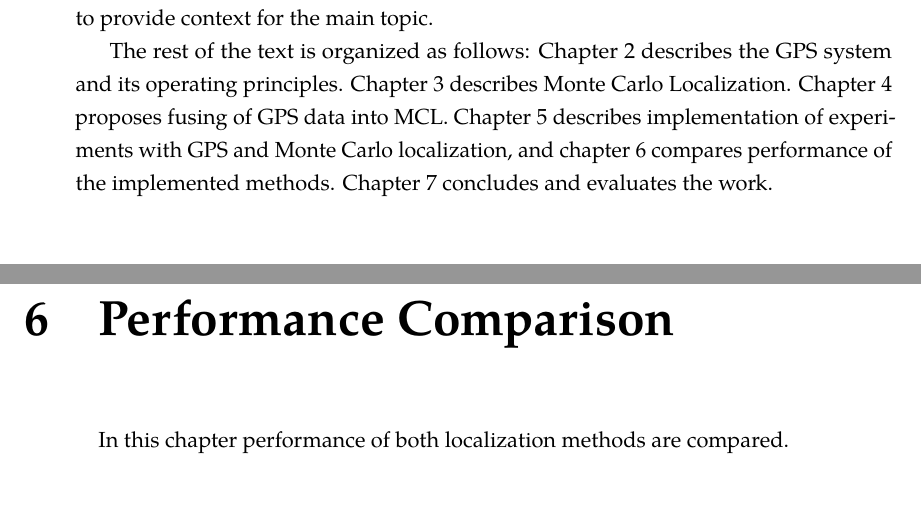
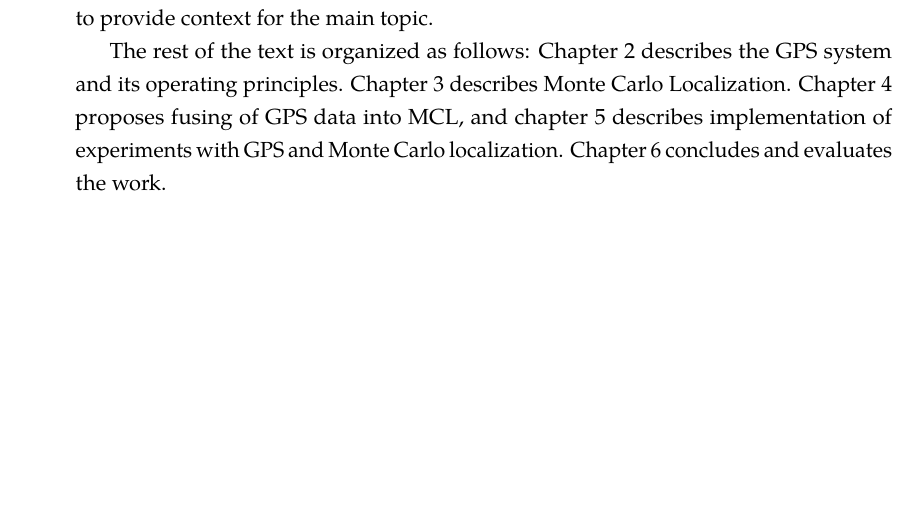
Before and after one commit to bluecube/thesis, a LaTeX thesis (text/thesis.tex, which reads text/tex/introduction.tex, text/tex/performance.tex): two parts of pages 14 and 51 of 65 before the commit and part of page 14 of 63 after it, the two joined at a grey line, cut so that both start at the same text, the shorter picture padded with empty space. Compiled offline with pdfLaTeX.

Commit message:
text: Giving up the performance comparison chapter.

```diff
--- a/text/tex/introduction.tex
+++ b/text/tex/introduction.tex
@@ -65,8 +65,7 @@ this an thesis to provide context for the main topic.
 The rest of the text is organized as follows:
 \Cref{chap:gps} describes the GPS system and its operating principles.
 \Cref{chap:mcl} describes Monte Carlo Localization.
-\Cref{chap:gps-and-mcl} proposes fusing of GPS data into MCL.
-\Cref{chap:implementation} describes implementation of experiments with GPS and
-Monte Carlo localization,
-and \cref{chap:performance} compares performance of the implemented methods.
+\Cref{chap:gps-and-mcl} proposes fusing of GPS data into MCL, and
+\cref{chap:implementation} describes implementation of experiments with GPS and
+Monte Carlo localization.
 \Cref{chap:conclusion} concludes and evaluates the work.
--- a/text/tex/performance.tex
+++ /dev/null
@@ -1,4 +0,0 @@
-\chapter{Performance Comparison}
-\label{chap:performance}
-
-In this chapter performance of both localization methods are compared.
```
Also changed, not shown: text/thesis.tex (+0 -1 lines).
